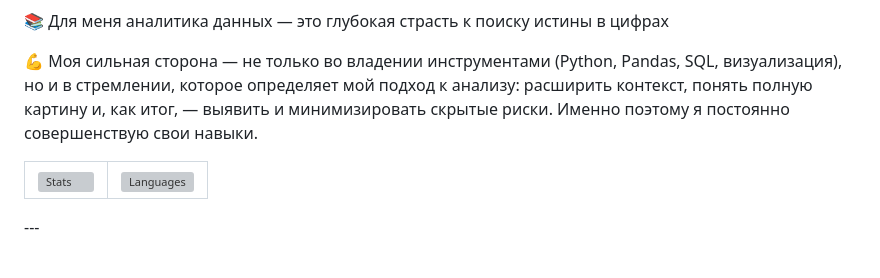
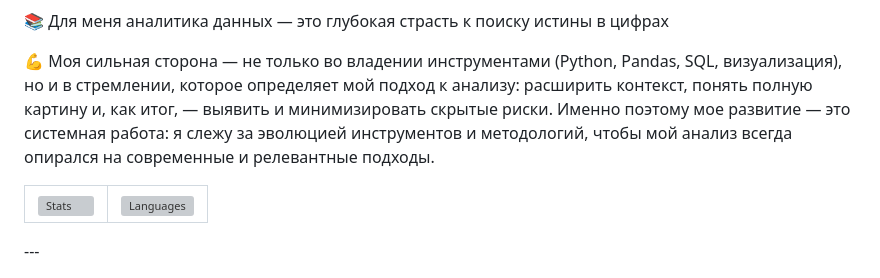
Before and after one commit to Elen-Lavr/Elen-Lavr, a Markdown page: README.md, the part around the change. Rendered like a GitHub page; grey boxes are pictures that could not be loaded.

```diff
--- a/README.md
+++ b/README.md
@@ -2,7 +2,7 @@
 
 📚 Для меня аналитика данных — это глубокая страсть к поиску истины в цифрах
 
-💪 Моя сильная сторона — не только во владении инструментами (Python, Pandas, SQL, визуализация), но и в стремлении, которое определяет мой подход к анализу: расширить контекст, понять полную картину и, как итог, — выявить и минимизировать скрытые риски. Именно поэтому я постоянно совершенствую свои навыки.
+💪 Моя сильная сторона — не только во владении инструментами (Python, Pandas, SQL, визуализация), но и в стремлении, которое определяет мой подход к анализу: расширить контекст, понять полную картину и, как итог, — выявить и минимизировать скрытые риски. Именно поэтому мое развитие — это системная работа: я слежу за эволюцией инструментов и методологий, чтобы мой анализ всегда опирался на современные и релевантные подходы.
 
 <table>
   <tr>
```
